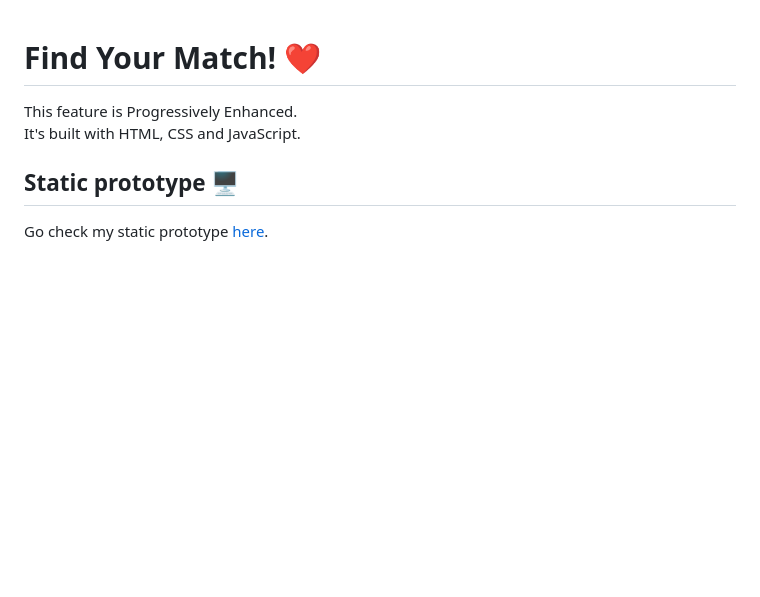
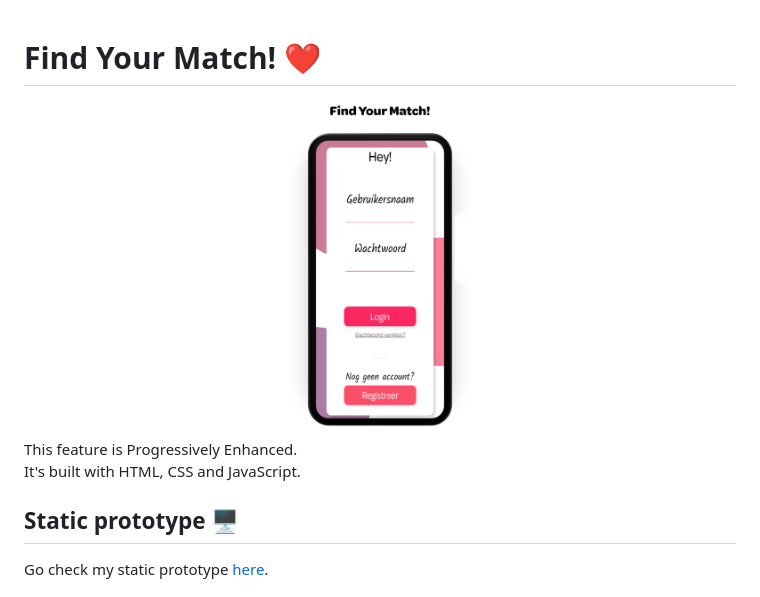
Before and after one commit to ralfz123/fe-assessment-2, a Markdown page: README.md, the part around the change. Drawn GitHub-style; pictures changed too: img/design_mockup2.png (added); blank space fills up the shorter version.

Commit message:
Updated README and changed script.js

```diff
--- a/README.md
+++ b/README.md
@@ -1,4 +1,6 @@
 # Find Your Match! ❤️
+<img src="https://raw.githubusercontent.com/ralfz123/fe-assessment-2/master/img/design_mockup2.png" width="1000" />
+
 This feature is Progressively Enhanced.
 It's built with HTML, CSS and JavaScript.
 
```
Also changed, not shown: 1 other file.
